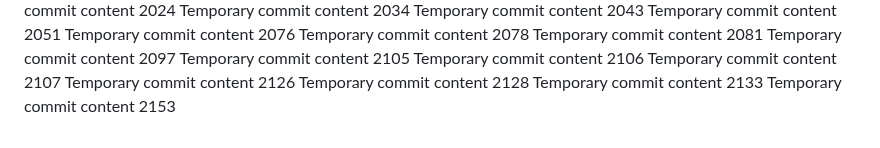
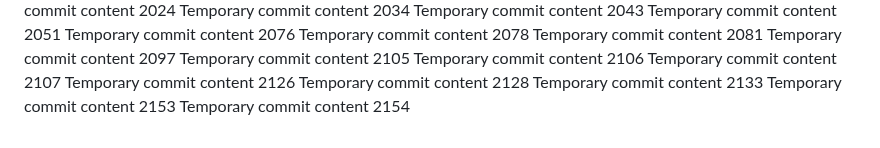
Before and after one commit to ShinningArmor/drive, a Markdown page: edt/report.md, the part around the change. Drawn GitHub-style.

```diff
--- a/edt/report.md
+++ b/edt/report.md
@@ -174,3 +174,4 @@ Temporary commit content 2126
 Temporary commit content 2128
 Temporary commit content 2133
 Temporary commit content 2153
+Temporary commit content 2154
```
